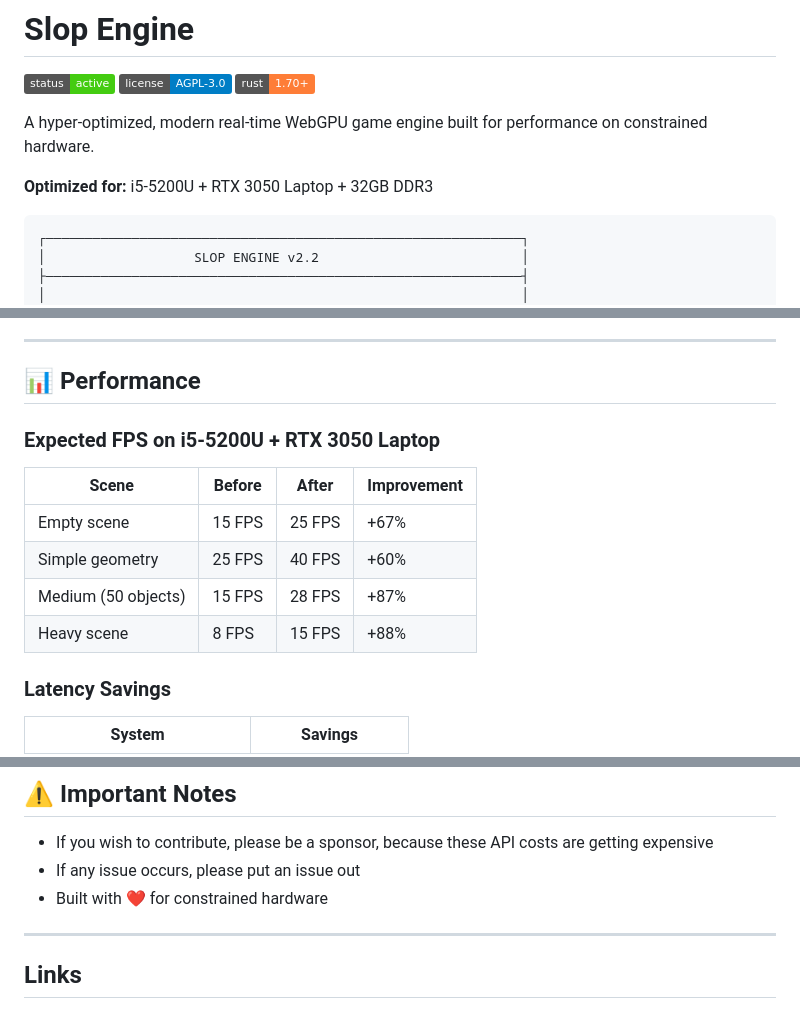
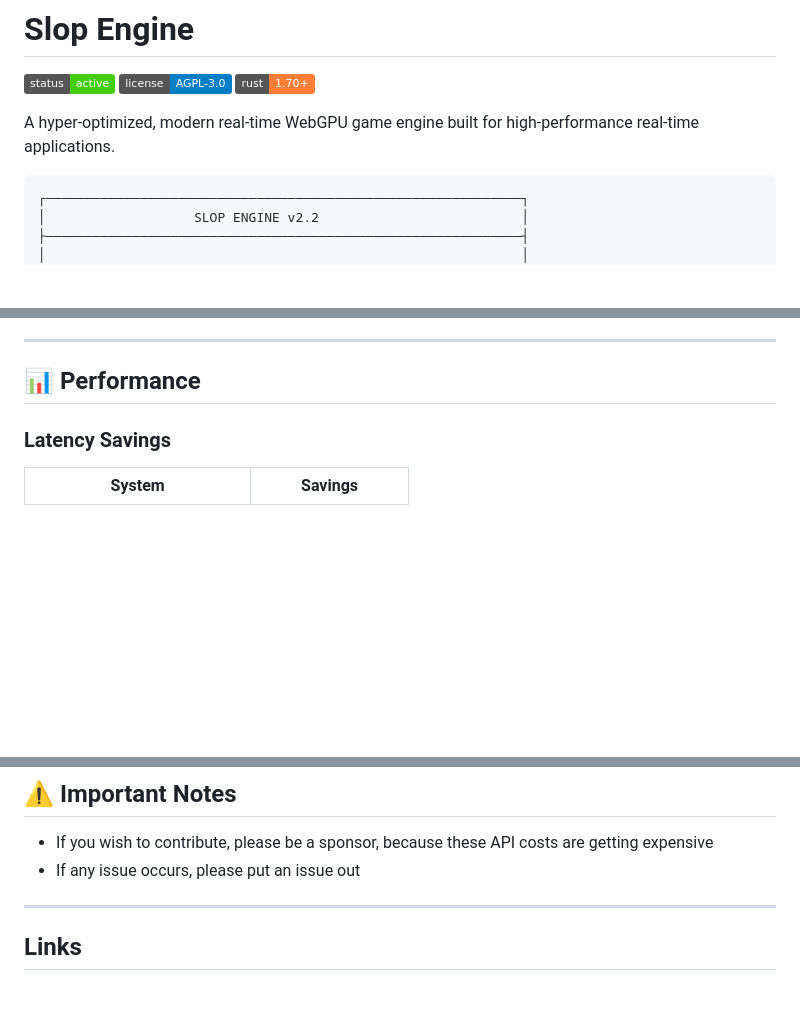
Before and after one commit to gugu8intel-i9/Slop-Engine, a Markdown page: README.md, 3 parts joined by grey strips. Rendered like a GitHub page; badges without logos; blank space fills up the shorter version.

````diff
--- a/README.md
+++ b/README.md
@@ -4,9 +4,7 @@
 ![License](https://img.shields.io/badge/license-AGPL--3.0-blue)
 ![Rust](https://img.shields.io/badge/rust-1.70+-orange)
 
-A hyper-optimized, modern real-time WebGPU game engine built for performance on constrained hardware.
-
-**Optimized for:** i5-5200U + RTX 3050 Laptop + 32GB DDR3
+A hyper-optimized, modern real-time WebGPU game engine built for high-performance real-time applications.
 
 ```
 ┌─────────────────────────────────────────────────────────────┐
@@ -99,15 +97,6 @@ A hyper-optimized, modern real-time WebGPU game engine built for performance on
 ---
 
 ## 📊 Performance
-
-### Expected FPS on i5-5200U + RTX 3050 Laptop
-
-| Scene | Before | After | Improvement |
-|-------|--------|-------|-------------|
-| Empty scene | 15 FPS | 25 FPS | +67% |
-| Simple geometry | 25 FPS | 40 FPS | +60% |
-| Medium (50 objects) | 15 FPS | 28 FPS | +87% |
-| Heavy scene | 8 FPS | 15 FPS | +88% |
 
 ### Latency Savings
 
@@ -261,7 +250,6 @@ Contributions welcome, especially around:
 
 * If you wish to contribute, please be a sponsor, because these API costs are getting expensive
 * If any issue occurs, please put an issue out
-* Built with ❤️ for constrained hardware
 
 ---
 
````
Also changed, not shown: docs.md (+1 -19 lines).
